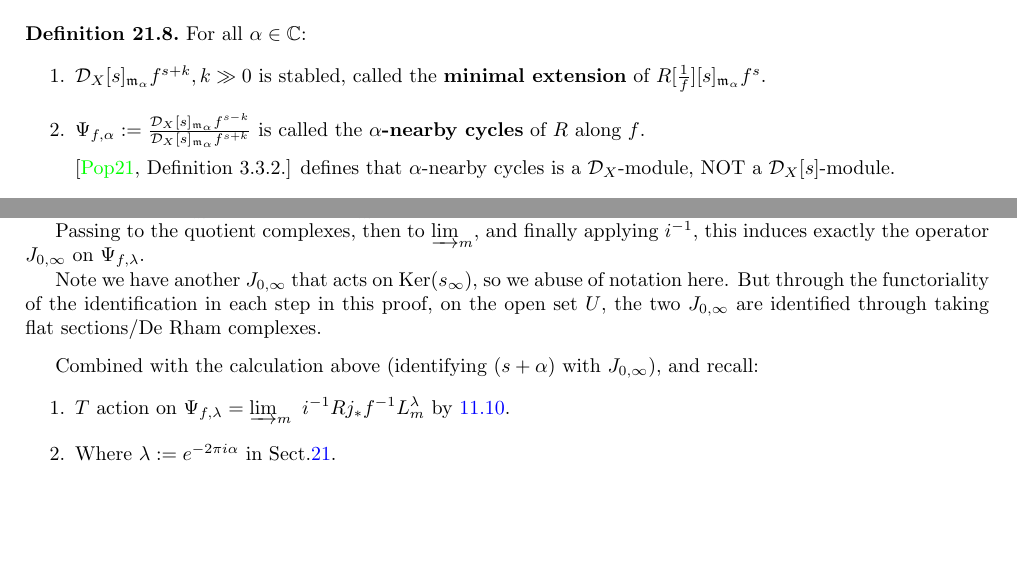
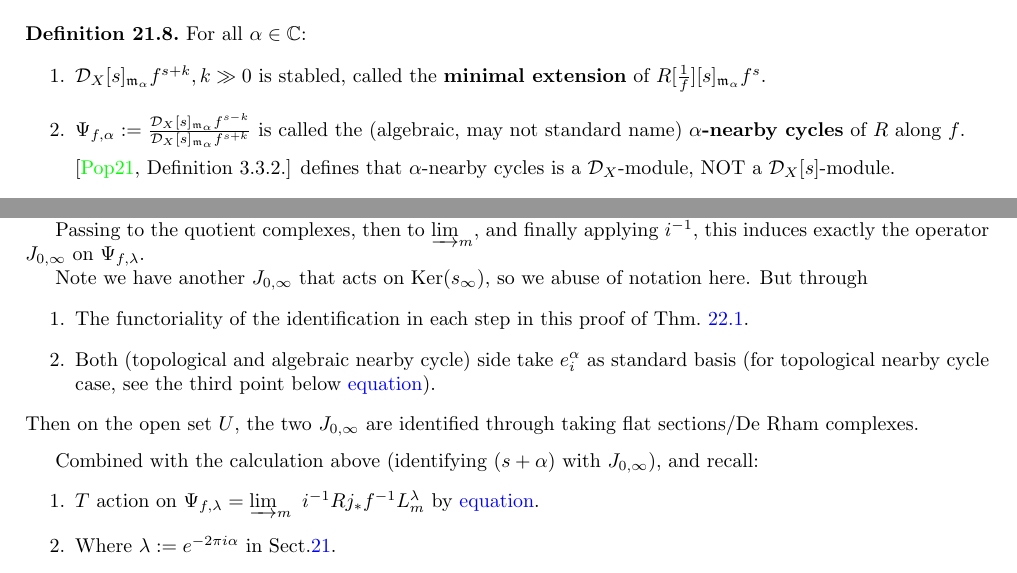
Before and after one commit to Xmjbq0/Repo_D_Module_Note_25_26_AW, a LaTeX thesis (D-module.tex, which reads chapter_10.tex): two parts of pages 85 and 106 of 125, joined at a grey line, cut so that both start at the same text, the shorter picture padded with empty space. Compiled offline with pdfLaTeX.

Commit message:
3月9日

```diff
--- a/chapter_10.tex
+++ b/chapter_10.tex
@@ -335,11 +335,11 @@ For closed point $\alpha \in \mathbb{A}_{\mathbb{C}}^{1} \simeq \operatorname{Sp
     \]
 \end{proof}
 
-\begin{definition}
+\begin{definition}\label{def:algebraic_nearby_cycle}
     For all $\alpha \in \mathbb{C}$:
     \begin{enumerate}
         \item $\mathcal{D}_X[s]_{\mathfrak{m}_\alpha} f^{s+k},  k \gg 0$ is stabled, called the $\textbf{minimal extension}$ of $R[\frac{1}{f}][s]_{\mathfrak{m}_\alpha} f^s$.
-        \item $\Psi_{f,\alpha} := \frac{\mathcal{D}_X[s]_{\mathfrak{m}_\alpha} f^{s-k}}{\mathcal{D}_X[s]_{\mathfrak{m}_\alpha} f^{s+k}}$ is called the $\alpha\textbf{-nearby cycles}$ of $R$ along $f$.
+        \item $\Psi_{f,\alpha} := \frac{\mathcal{D}_X[s]_{\mathfrak{m}_\alpha} f^{s-k}}{\mathcal{D}_X[s]_{\mathfrak{m}_\alpha} f^{s+k}}$ is called the (algebraic, may not standard name) $\alpha\textbf{-nearby cycles}$ of $R$ along $f$.
 
               \cite[Definition~3.3.2.]{PopaDMBG2021} defines that $\alpha$-nearby cycles is a $\mathcal{D}_X$-module, NOT a $\mathcal{D}_X[s]$-module.
         \item $\Lambda := \mathbb{Z} + \{\text{roots of } b_{f}(s)\}$.
@@ -1801,14 +1801,19 @@ called the \textbf{b-function} or \textbf{Bernstein-Sato polynomial of} $f$.
     Passing to the quotient complexes, then to $\varinjlim_m$, and finally applying $i^{-1}$, this induces exactly the operator $J_{0,\infty}$ on $\Psi_{f,\lambda}$.
 
     Note we have another $J_{0,\infty}$ that acts on $\mathrm{Ker}(s_\infty)$, so we abuse of notation here.
-    But through the functoriality of the identification in each step in this proof, on the open set $U$, the two $J_{0,\infty}$ are identified through taking flat sections/De Rham complexes.
+    But through
+    \begin{enumerate}
+        \item The functoriality of the identification in each step in this proof of Thm.~\ref{Theorem 9.5}.
+        \item Both (topological and algebraic nearby cycle) side take $e^{\alpha}_i$ as standard basis (for topological nearby cycle case, see the third point below \hyperref[eq:local_system_L^lambda_m]{equation}).
+    \end{enumerate}
+    Then on the open set $U$, the two $J_{0,\infty}$ are identified through taking flat sections/De Rham complexes.
 
     \medskip
 
     Combined with the calculation above (identifying $(s+\alpha)$ with $J_{0,\infty}$),
     and recall:
     \begin{enumerate}
-        \item $T$ action on $\Psi_{f,\lambda}=\varinjlim_m\ i^{-1} Rj_*f^{-1}L_m^{\lambda}$ by \ref{prop:classification-of-local-system}.
+        \item $T$ action on $\Psi_{f,\lambda}=\varinjlim_m\ i^{-1} Rj_*f^{-1}L_m^{\lambda}$ by \hyperref[eq:local_system_L^lambda_m]{equation}.
         \item Where $\lambda := e^{-2\pi i \alpha}$ in Sect.\ref{sect:two_definitions_of_nearby_cycles}.
     \end{enumerate}
     In this section we have chosen $\lambda = e^{2\pi i \alpha}$,
```
Also changed, not shown: chapter_10.tex (6 more changed lines).
